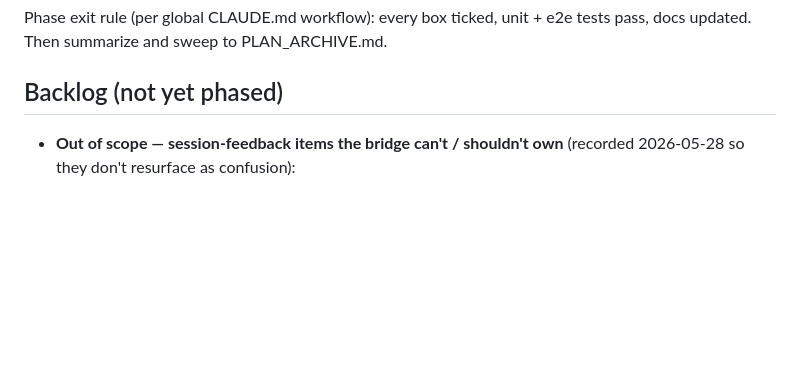
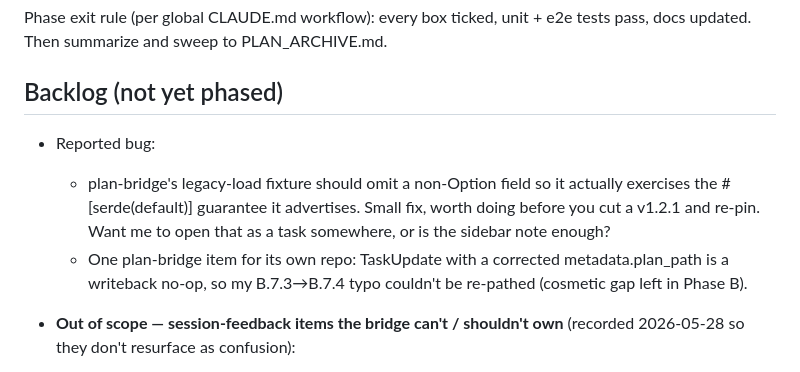
Before and after one commit to chotchki/claude-plan-bridge, a Markdown page: PLAN.md, the part around one of its changes. Rendered like a GitHub page; blank space fills up the shorter version.

```diff
--- a/PLAN.md
+++ b/PLAN.md
@@ -5,6 +6,10 @@ Spec: see [SPEC.md](./SPEC.md). This plan sequences the implementation.
 Phase exit rule (per global CLAUDE.md workflow): every box ticked, unit + e2e tests pass, docs updated. Then summarize and sweep to PLAN_ARCHIVE.md.
 
 ## Backlog (not yet phased)
+
+- Reported bug:
+  - plan-bridge's legacy-load fixture should omit a non-Option field so it actually exercises the #[serde(default)] guarantee it advertises. Small fix, worth doing before you cut a v1.2.1 and re-pin. Want me to open that as a task somewhere, or is the sidebar note enough?
+  - One plan-bridge item for its own repo: TaskUpdate with a corrected metadata.plan_path is a writeback no-op, so my B.7.3→B.7.4 typo couldn't be re-pathed (cosmetic gap left in Phase B).
 
 - **Out of scope — session-feedback items the bridge can't / shouldn't own** (recorded 2026-05-28 so they don't resurface as confusion):
   - *"Task tools haven't been used recently" reminder is noise* — **not bridge-emitted.** It's a Claude Code harness built-in (no such string anywhere in `src/`); it fires on turns with no task-tool call. The bridge has no lever to silence a reminder it doesn't produce.
```
Also changed, not shown: other parts of PLAN.md (+1 -0 lines), PLAN_ARCHIVE.md (+11 -0 lines).
